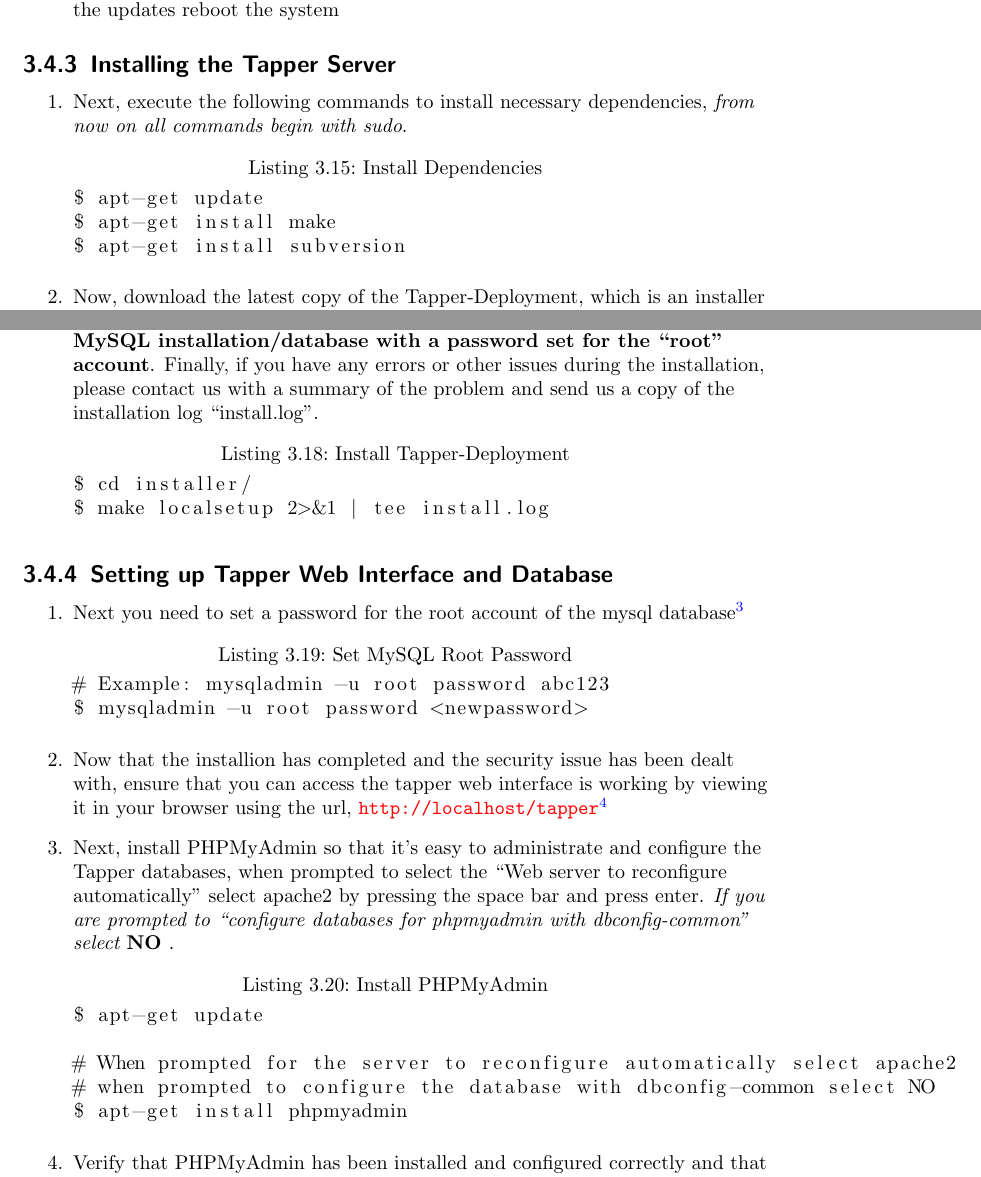
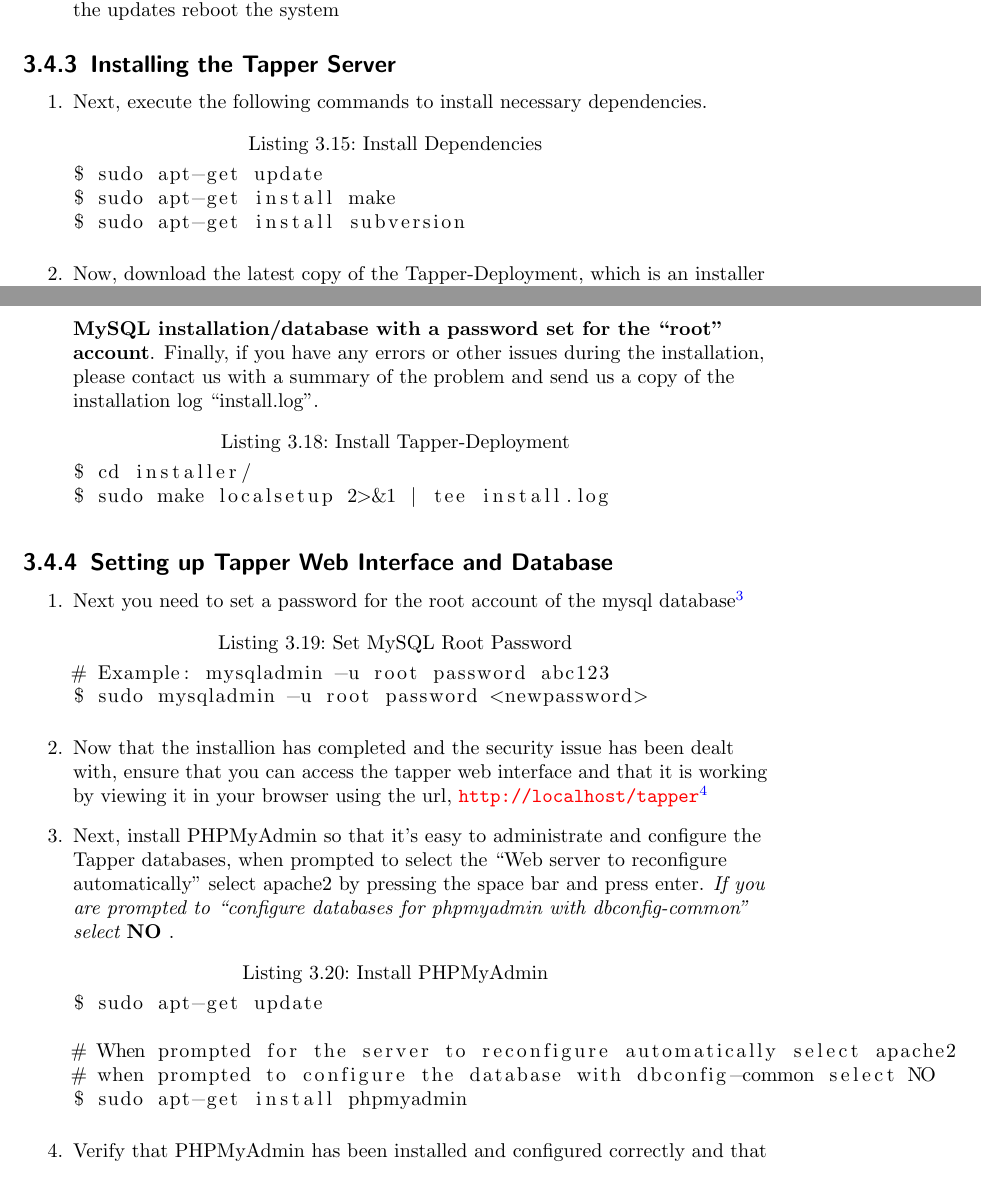
Before and after one commit to gnu-user/cernvm-release-testing, a LaTeX document (doc/walkthrough/walkthrough.tex, which reads doc/walkthrough/content/server.tex): two parts of pages 36 and 37 of 41, joined at a grey line, cut so that both start at the same text. Compiled offline with pdfLaTeX.

Commit message:
FIX: Some minor changes to the Ubuntu instructions for installing Tapper-Deployment on Ubuntu 10.04 based CernVM Release Testing Servers FIX: Fixed some minor typos and grammatical errors UPDATE: Updated the draft version to 0.8 to reflect the addition of Red Hat and Ubuntu instructions to the document

```diff
--- a/doc/walkthrough/content/server.tex
+++ b/doc/walkthrough/content/server.tex
@@ -462,12 +462,12 @@
 
 \subsection{Installing the Tapper Server}
 \begin{enumerate}
-\item 	Next, execute the following commands to install necessary dependencies, \emph{from now on all commands begin with sudo}.
+\item 	Next, execute the following commands to install necessary dependencies.
 \lstset{caption= Install Dependencies}
 \begin{lstlisting}
-$ apt-get update
-$ apt-get install make
-$ apt-get install subversion
+$ sudo apt-get update
+$ sudo apt-get install make
+$ sudo apt-get install subversion
 \end{lstlisting}
 
 \item 	Now, download the latest copy of the Tapper-Deployment, which is an installer for \tapper from the \cernvmreleasetesting
@@ -499,7 +499,7 @@
 \lstset{caption= Install Tapper-Deployment}
 \begin{lstlisting}
 $ cd installer/
-$ make localsetup 2>&1 | tee install.log
+$ sudo make localsetup 2>&1 | tee install.log
 \end{lstlisting}
 \end{enumerate}
 
@@ -510,11 +510,11 @@
 \lstset{caption= Set MySQL Root Password}
 \begin{lstlisting}
 # Example: mysqladmin -u root password abc123
-$ mysqladmin -u root password <newpassword>
+$ sudo mysqladmin -u root password <newpassword>
 \end{lstlisting}
 
 \item 	Now that the installion has completed and the security issue has been dealt with, ensure that you can access the tapper web
-		interface is working by viewing it in your browser using the url, \url{http://localhost/tapper}\footnote{This can be accessed
+		interface and that it is working by viewing it in your browser using the url, \url{http://localhost/tapper}\footnote{This can be accessed
 		locally and remotely from other systems using the server hostname or IP address}
 
 \item 	Next, install PHPMyAdmin so that it's easy to administrate and configure the Tapper databases, when prompted to select the
@@ -522,11 +522,11 @@
 		prompted to ``configure databases for phpmyadmin with dbconfig-common'' select {\bf NO} }.
 \lstset{caption= Install PHPMyAdmin}
 \begin{lstlisting}
-$ apt-get update
+$ sudo apt-get update
 
 # When prompted for the server to reconfigure automatically select apache2
 # when prompted to configure the database with dbconfig-common select NO
-$ apt-get install phpmyadmin
+$ sudo apt-get install phpmyadmin
 \end{lstlisting}
 
 \item	Verify that PHPMyAdmin has been installed and configured correctly and that you can access the tapper web
```
Also changed, not shown: doc/walkthrough/walkthrough.tex (+1 -1 lines), doc/walkthrough/content/server.tex (4 more changed lines).
